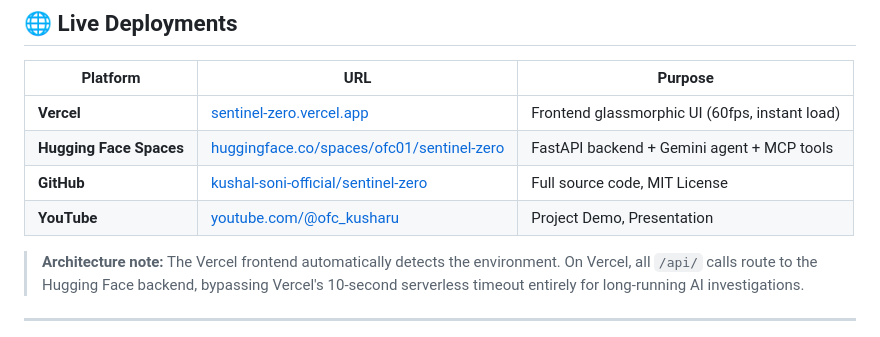
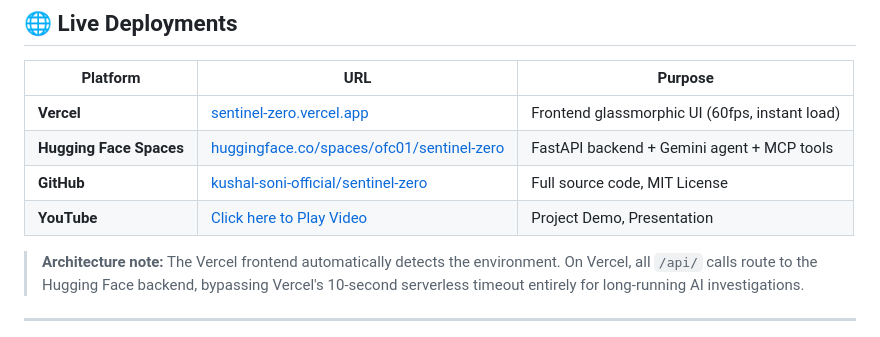
Before and after one commit to kushal-soni-official/sentinel-zero, a Markdown page: README.md, the part around the change. GitHub-like rendering.

```diff
--- a/README.md
+++ b/README.md
@@ -34,7 +34,7 @@
 | **Vercel** | [sentinel-zero.vercel.app](https://sentinel-zero.vercel.app/) | Frontend glassmorphic UI (60fps, instant load) |
 | **Hugging Face Spaces** | [huggingface.co/spaces/ofc01/sentinel-zero](https://huggingface.co/spaces/ofc01/sentinel-zero) | FastAPI backend + Gemini agent + MCP tools |
 | **GitHub** | [kushal-soni-official/sentinel-zero](https://github.com/kushal-soni-official/sentinel-zero) | Full source code, MIT License |
-| **YouTube** | [youtube.com/@ofc_kusharu](https://youtu.be/mgj3vxm6e14?si=qRVBnuIZXObWCBKR) | Project Demo, Presentation |
+| **YouTube** | [Click here to Play Video](https://youtu.be/mgj3vxm6e14?si=qRVBnuIZXObWCBKR) | Project Demo, Presentation |
 
 > **Architecture note:** The Vercel frontend automatically detects the environment. On Vercel, all `/api/` calls route to the Hugging Face backend, bypassing Vercel's 10-second serverless timeout entirely for long-running AI investigations.
 
```
